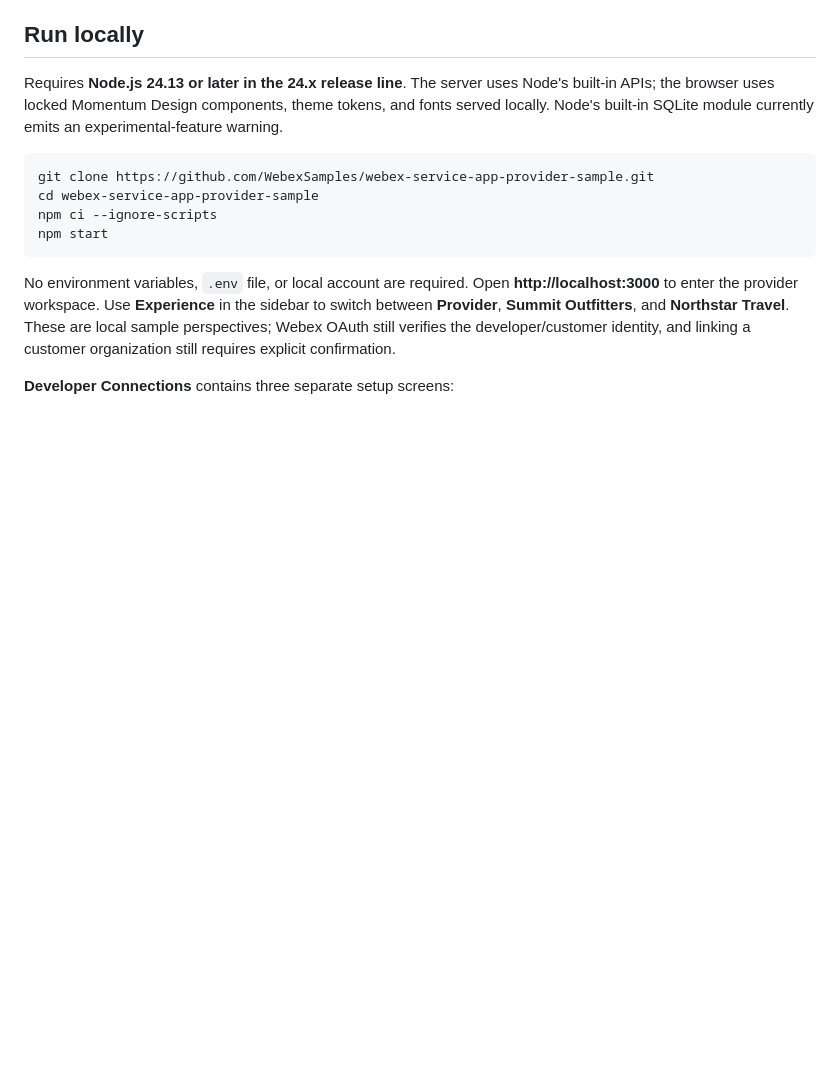
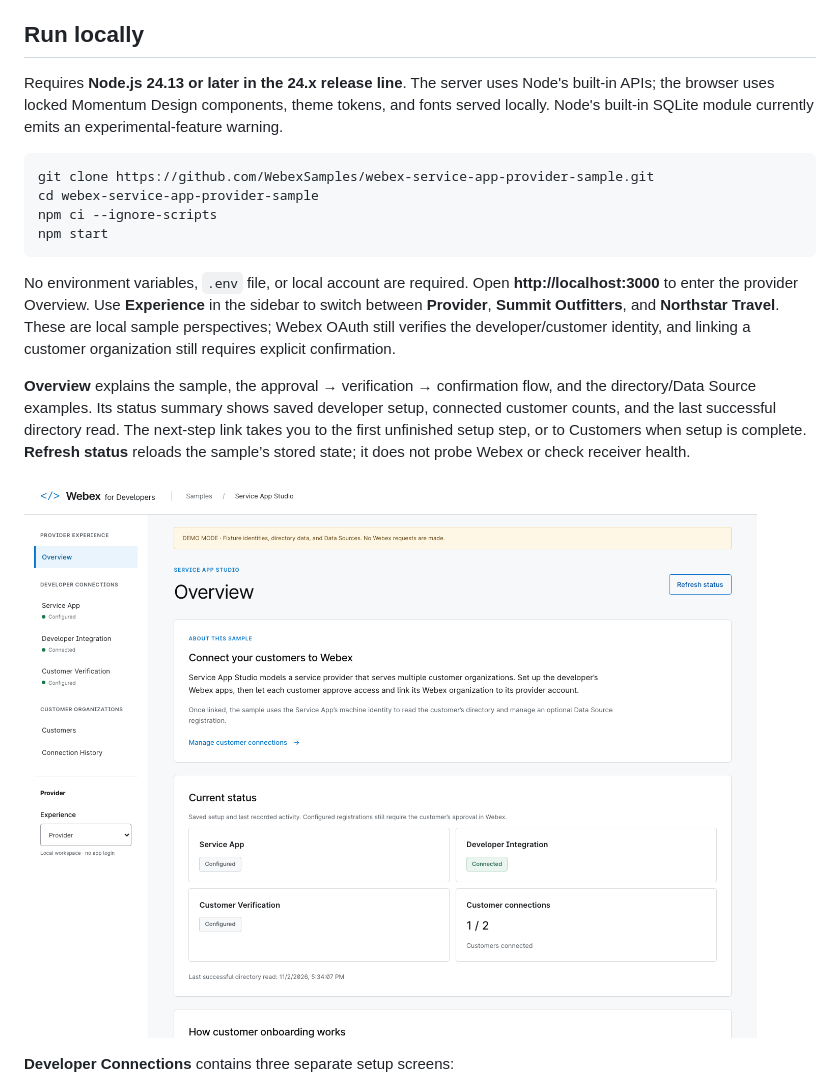
Before and after one commit to WebexSamples/webex-service-app-provider-sample, a Markdown page: README.md, the part around the change. Drawn GitHub-style; pictures changed too: docs/screenshots/overview.png (added); blank space fills up the shorter version.

Commit message:
feat: add studio overview and current status landing page

````diff
--- a/README.md
+++ b/README.md
@@ -24,7 +24,11 @@ npm ci --ignore-scripts
 npm start
 ```
 
-No environment variables, `.env` file, or local account are required. Open **http://localhost:3000** to enter the provider workspace. Use **Experience** in the sidebar to switch between **Provider**, **Summit Outfitters**, and **Northstar Travel**. These are local sample perspectives; Webex OAuth still verifies the developer/customer identity, and linking a customer organization still requires explicit confirmation.
+No environment variables, `.env` file, or local account are required. Open **http://localhost:3000** to enter the provider Overview. Use **Experience** in the sidebar to switch between **Provider**, **Summit Outfitters**, and **Northstar Travel**. These are local sample perspectives; Webex OAuth still verifies the developer/customer identity, and linking a customer organization still requires explicit confirmation.
+
+**Overview** explains the sample, the approval → verification → confirmation flow, and the directory/Data Source examples. Its status summary shows saved developer setup, connected customer counts, and the last successful directory read. The next-step link takes you to the first unfinished setup step, or to Customers when setup is complete. **Refresh status** reloads the sample’s stored state; it does not probe Webex or check receiver health.
+
+![Service App Studio overview with fixture status](docs/screenshots/overview.png)
 
 **Developer Connections** contains three separate setup screens:
 
````
Also changed, not shown: docs/VALIDATION.md (+6 -0 lines), 3 other files.
